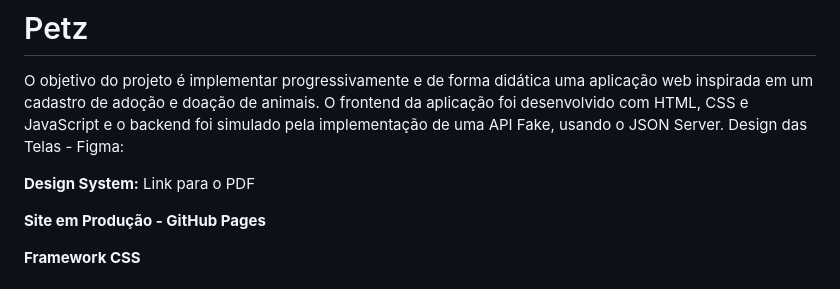
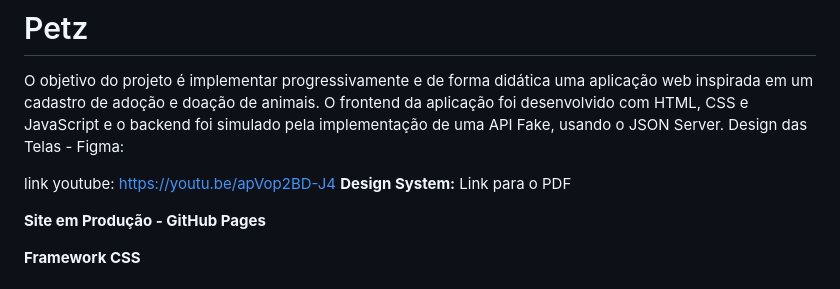
Before and after one commit to larigm/Petz, a Markdown page: README.md, the part around the change. Drawn GitHub-style.

Commit message:
video inserido nos requisitos

```diff
--- a/README.md
+++ b/README.md
@@ -2,6 +2,8 @@
   O objetivo do projeto é implementar progressivamente e de forma didática uma aplicação web inspirada em um cadastro de adoção e doação de animais. O frontend da aplicação foi desenvolvido com HTML, CSS e JavaScript e o backend foi simulado pela implementação de uma API Fake, usando o JSON Server.
   Design das Telas - Figma:
 
+
+link youtube: https://youtu.be/apVop2BD-J4
   **Design System:**
 Link para o PDF
 
```
